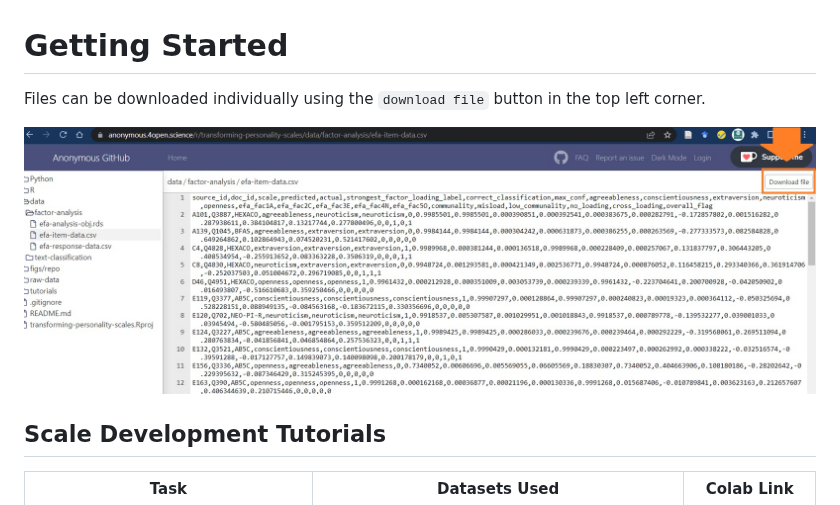
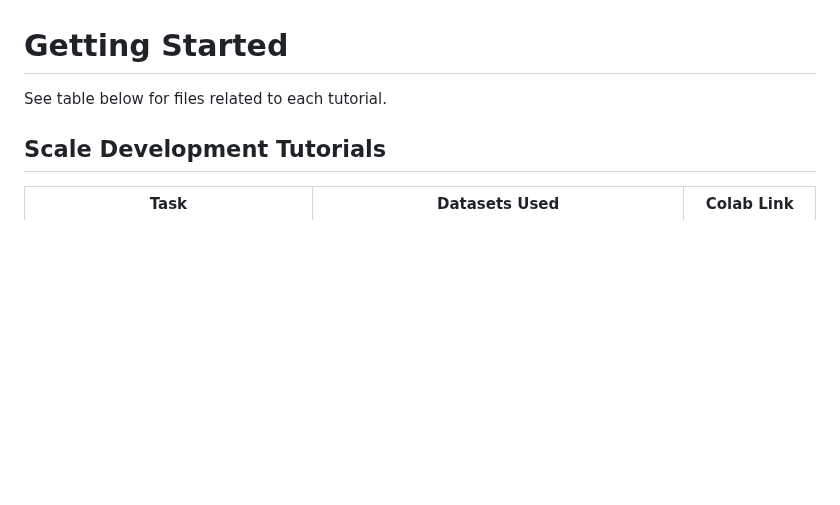
Before and after one commit to Shea-Fyffe/transforming-personality-scales, a Markdown page: README.md, the part around the change. GitHub-like rendering; blank space fills up the shorter version.

Commit message:
:document: Updated README

```diff
--- a/README.md
+++ b/README.md
@@ -1,10 +1,7 @@
 Getting Started
 ================
 
-Files can be downloaded individually using the `download file` button in
-the top left corner.
-
-![dl\_button](figs/repo/button.JPG)
+See table below for files related to each tutorial.
 
 ## Scale Development Tutorials
 
```
